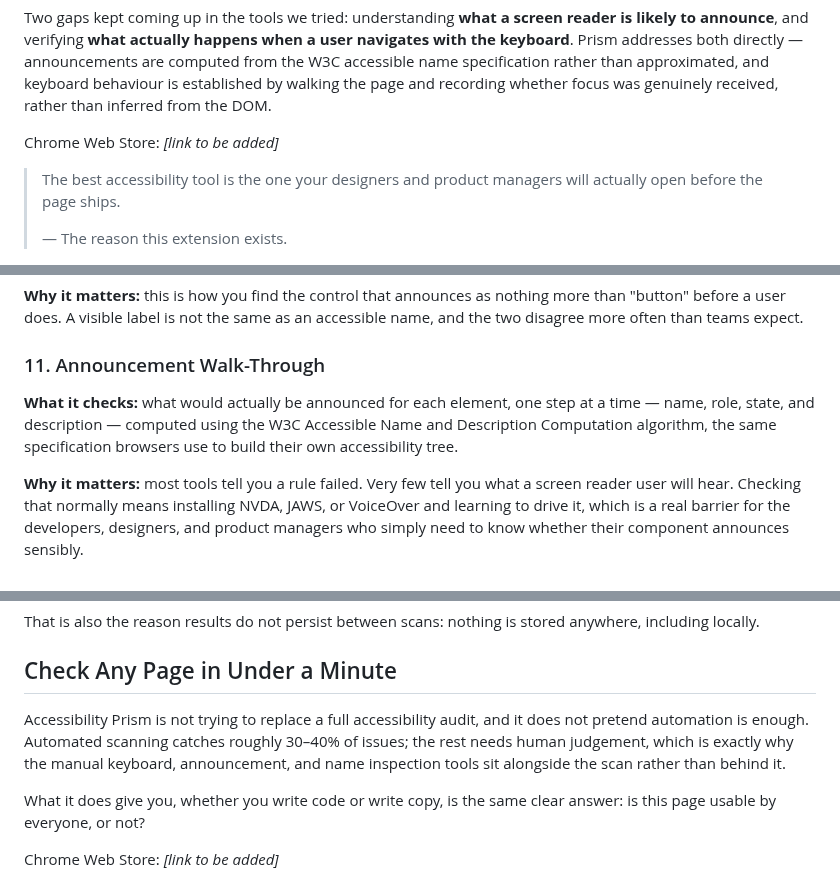
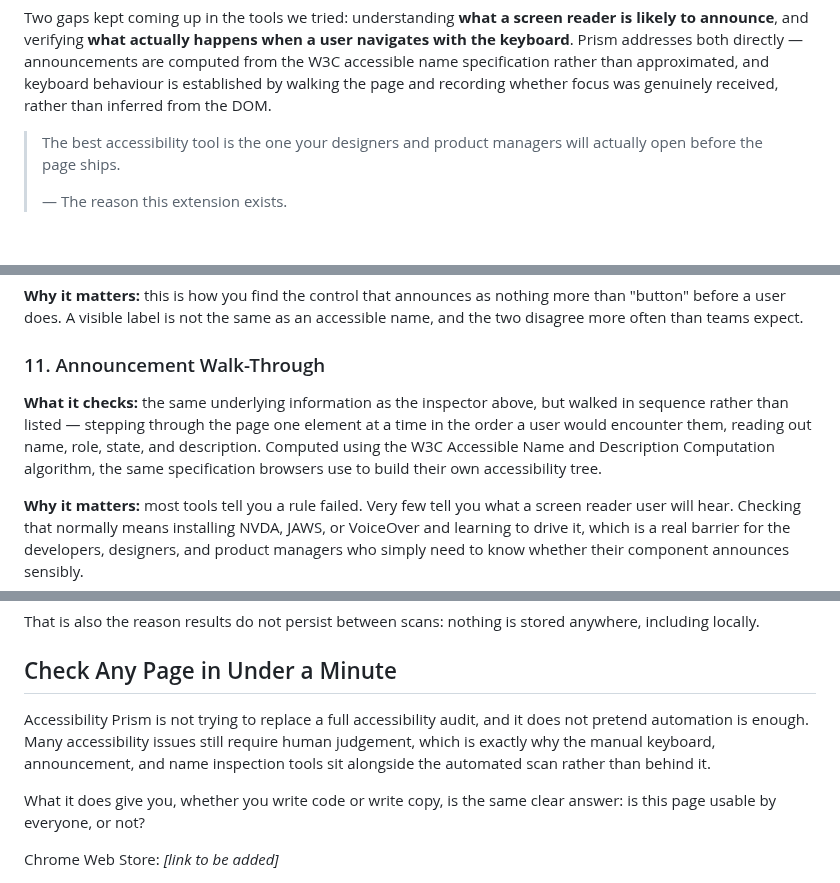
Before and after one commit to alishachawl90/accessibility-prism, a Markdown page: docs/ARTICLE.md, 3 parts joined by grey strips. Drawn GitHub-style; blank space fills up the shorter version.

Commit message:
docs: remove repetition flagged in review
- Dropped the 30-40% figure from the closing pitch, keeping it only in
  Limitations where it lands with more weight. The two statements sat about ten
  lines apart, so the second was reading as a restatement rather than a caveat.
- Removed the Chrome Web Store link from the opening, keeping the closing one.
  Readers should understand what the extension does before being asked to
  install it. Note the reference article does carry the link in both positions,
  so this is a deliberate deviation.
- Left the Accessible Name Inspector and Announcement Walk-Through sections
  intact, since they are genuinely different features, but made the distinction
  explicit: one is a grouped audit list, the other walks the same information in
  sequence. The shared 'name, role, state' now reads as complementary rather
  than duplicated.

```diff
--- a/docs/ARTICLE.md
+++ b/docs/ARTICLE.md
@@ -10,8 +10,6 @@ Most accessibility problems do not start as accessibility problems. They start a
 Accessibility Prism is a Chrome extension built to make those issues visible to everyone, not just the person who knows how to run a screen reader. It runs in a detached panel — no layout injection, no sidebar conflict — and consolidates fifteen audits over one page, drawing its findings directly onto the page so a designer or product manager can see the problem without reading a single rule ID.
 
 Two gaps kept coming up in the tools we tried: understanding **what a screen reader is likely to announce**, and verifying **what actually happens when a user navigates with the keyboard**. Prism addresses both directly — announcements are computed from the W3C accessible name specification rather than approximated, and keyboard behaviour is established by walking the page and recording whether focus was genuinely received, rather than inferred from the DOM.
-
-Chrome Web Store: *[link to be added]*
 
 > The best accessibility tool is the one your designers and product managers will actually open before the page ships.
 >
@@ -103,7 +101,7 @@ Concise breakdown of all the areas. For each one: what it checks, and why it mat
 
 ### 11. Announcement Walk-Through
 
-**What it checks:** what would actually be announced for each element, one step at a time — name, role, state, and description — computed using the W3C Accessible Name and Description Computation algorithm, the same specification browsers use to build their own accessibility tree.
+**What it checks:** the same underlying information as the inspector above, but walked in sequence rather than listed — stepping through the page one element at a time in the order a user would encounter them, reading out name, role, state, and description. Computed using the W3C Accessible Name and Description Computation algorithm, the same specification browsers use to build their own accessibility tree.
 
 **Why it matters:** most tools tell you a rule failed. Very few tell you what a screen reader user will hear. Checking that normally means installing NVDA, JAWS, or VoiceOver and learning to drive it, which is a real barrier for the developers, designers, and product managers who simply need to know whether their component announces sensibly.
 
@@ -160,7 +158,7 @@ That is also the reason results do not persist between scans: nothing is stored
 
 ## Check Any Page in Under a Minute
 
-Accessibility Prism is not trying to replace a full accessibility audit, and it does not pretend automation is enough. Automated scanning catches roughly 30–40% of issues; the rest needs human judgement, which is exactly why the manual keyboard, announcement, and name inspection tools sit alongside the scan rather than behind it.
+Accessibility Prism is not trying to replace a full accessibility audit, and it does not pretend automation is enough. Many accessibility issues still require human judgement, which is exactly why the manual keyboard, announcement, and name inspection tools sit alongside the automated scan rather than behind it.
 
 What it does give you, whether you write code or write copy, is the same clear answer: is this page usable by everyone, or not?
 
```
